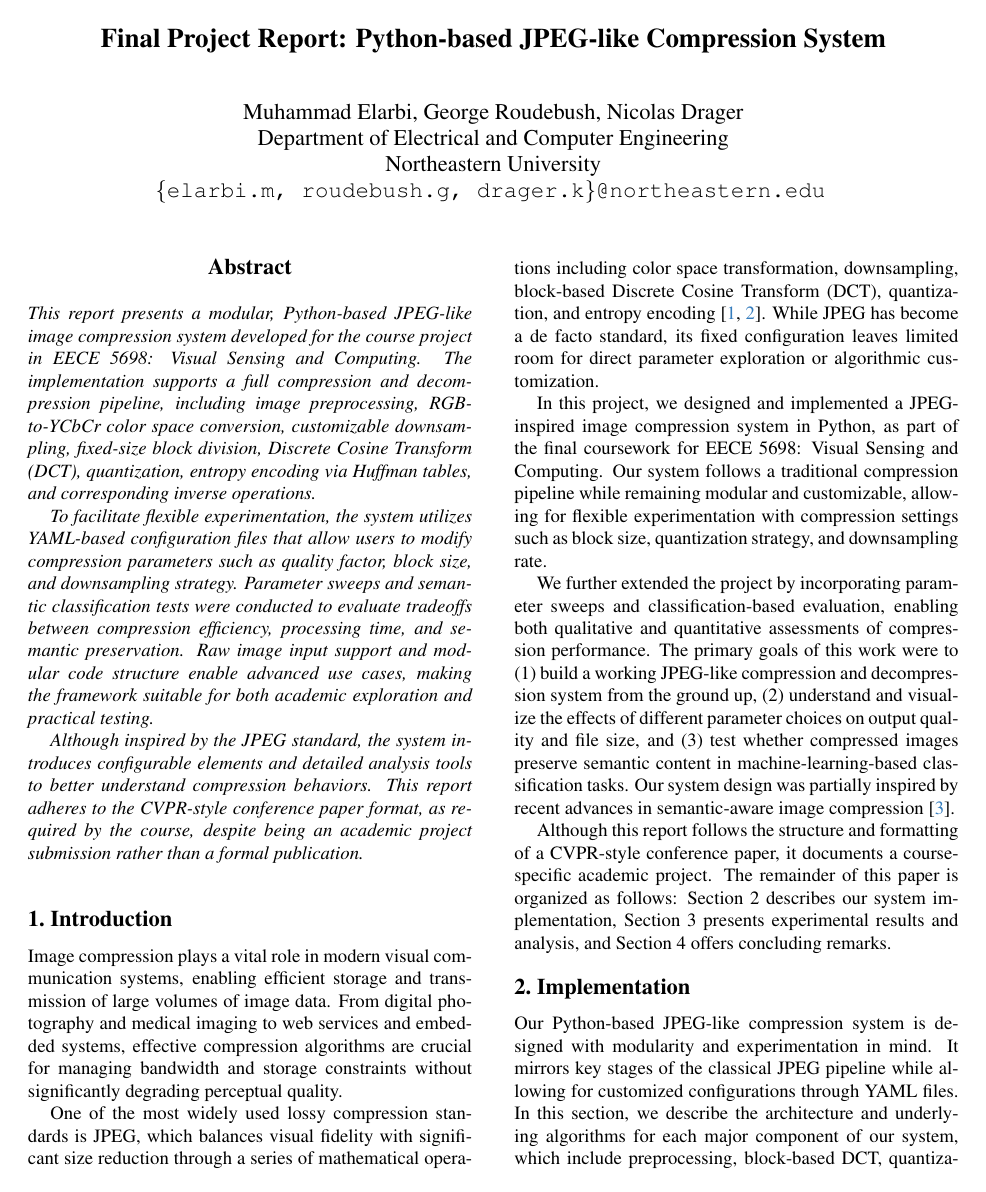
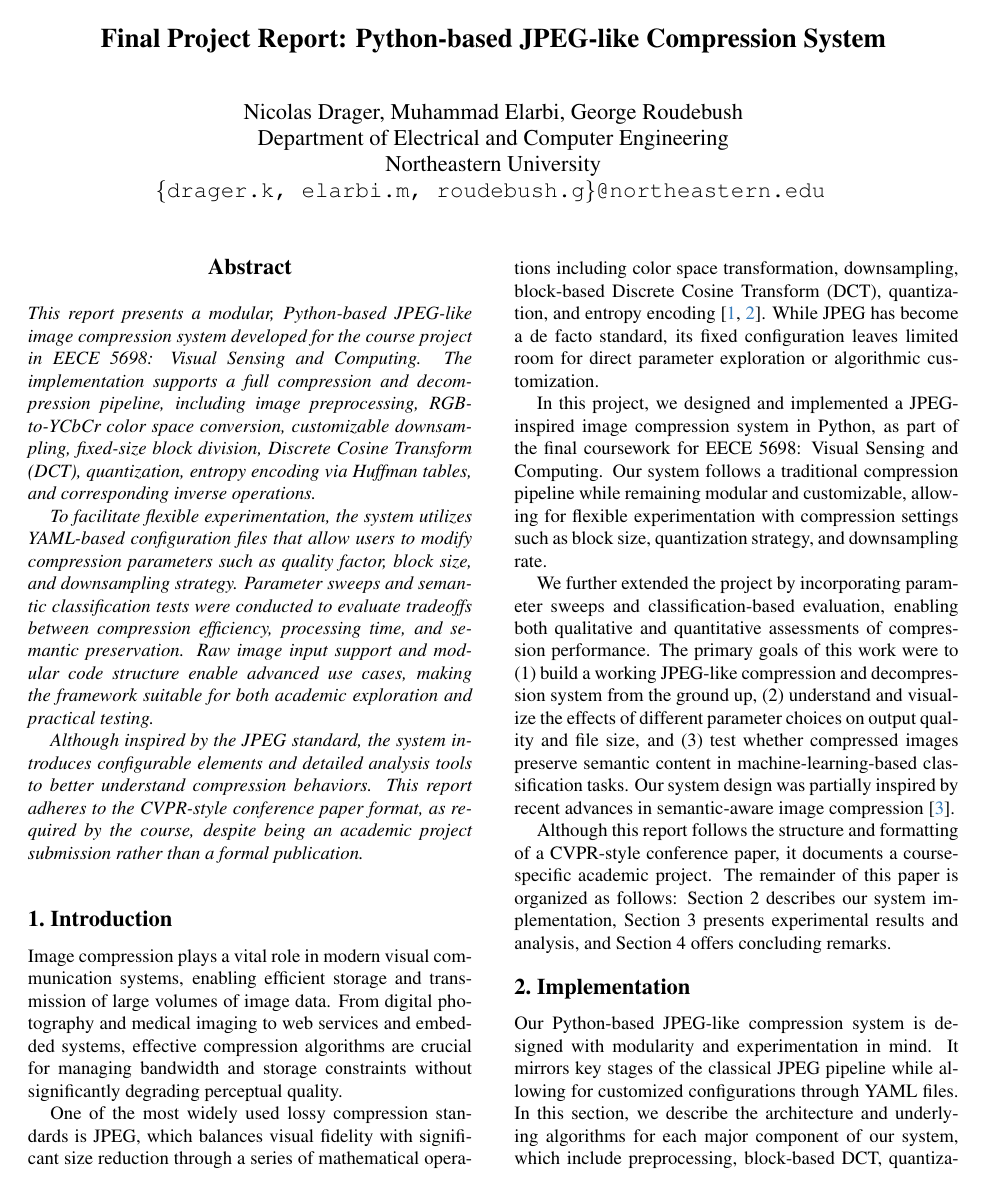
Before and after one commit to Roude/EECE5698-image-compression-roud-drag-elar, a LaTeX paper (final-report/main.tex): page 1 of 5. Compiled offline with pdfLaTeX.

Commit message:
chore(authors): update author list and email block formatting by alphabetical order

```diff
--- a/final-report/main.tex
+++ b/final-report/main.tex
@@ -30,10 +30,10 @@
 \title{Final Project Report: Python-based JPEG-like Compression System}
 
 \author{
-Muhammad Elarbi, George Roudebush, Nicolas Drager\\
+Nicolas Drager, Muhammad Elarbi, George Roudebush\\
 Department of Electrical and Computer Engineering\\
 Northeastern University\\
-\texttt{\{elarbi.m, roudebush.g, drager.k\}@northeastern.edu}
+\texttt{\{drager.k, elarbi.m, roudebush.g\}@northeastern.edu}
 }
 
 \begin{document}
```
